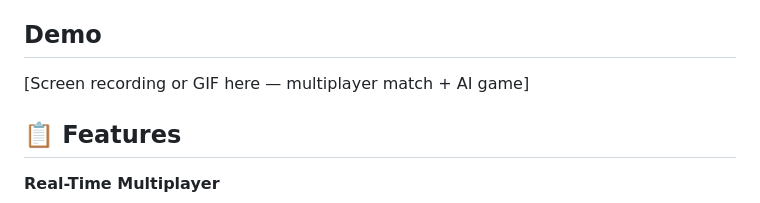
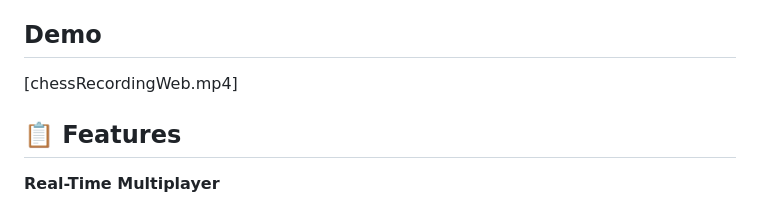
Before and after one commit to Abhishek7Jangir/Chess2.com, a Markdown page: README.md, the part around the change. GitHub-like rendering.

```diff
--- a/README.md
+++ b/README.md
@@ -6,7 +6,7 @@ Built with **Node.js, Express, Socket.IO, MySQL, and Redis**.
 
 ## Demo
 
-[Screen recording or GIF here — multiplayer match + AI game]
+[chessRecordingWeb.mp4]
 
 ## 📋 Features
 
```
